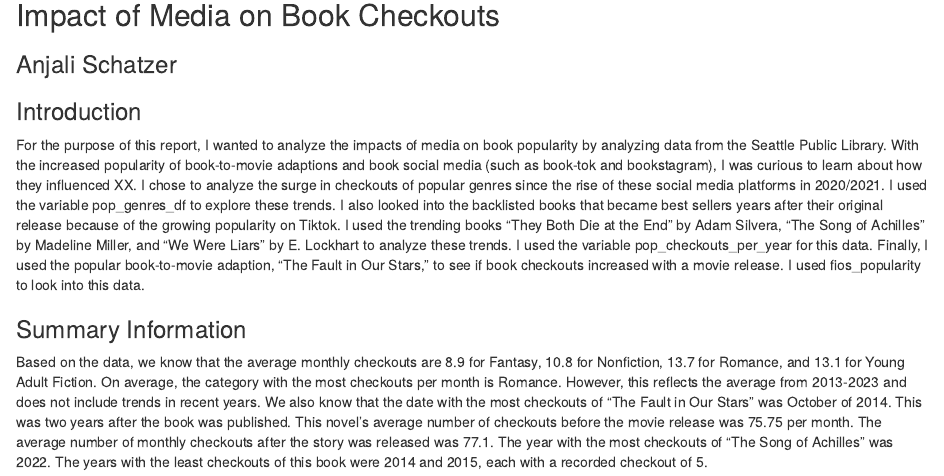
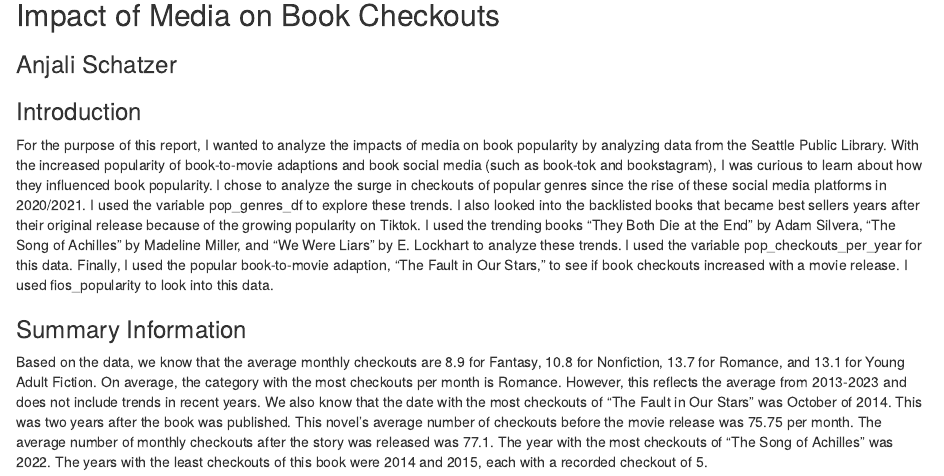
Before and after one commit to info-201a-wi23/a3-spl-checkouts-anjals5, an R Markdown document (index.Rmd): the page in a window 1100 px wide, from 80 px down. Rendered offline with R 4.5, knitr and Pandoc, with nearby package versions; some code elsewhere in the file could not run offline.

Commit message:
updated text

```diff
--- a/index.Rmd
+++ b/index.Rmd
@@ -25,7 +25,7 @@ knitr::opts_chunk$set(warning = FALSE, message = FALSE)
 
 ### Introduction
 
-For the purpose of this report, I wanted to analyze the impacts of media on book popularity by analyzing data from the Seattle Public Library. With the increased popularity of book-to-movie adaptions and book social media (such as book-tok and bookstagram), I was curious to learn about how they influenced XX. I chose to analyze the surge in checkouts of popular genres since the rise of these social media platforms in 2020/2021. I used the variable pop_genres_df to explore these trends. I also looked into the backlisted books that became best sellers years after their original release because of the growing popularity on Tiktok. I used the trending books "They Both Die at the End" by Adam Silvera, "The Song of Achilles" by Madeline Miller, and "We Were Liars" by E. Lockhart to analyze these trends. I used the variable pop_checkouts_per_year for this data. Finally, I used the popular book-to-movie adaption, "The Fault in Our Stars," to see if book checkouts increased with a movie release. I used fios_popularity to look into this data.
+For the purpose of this report, I wanted to analyze the impacts of media on book popularity by analyzing data from the Seattle Public Library. With the increased popularity of book-to-movie adaptions and book social media (such as book-tok and bookstagram), I was curious to learn about how they influenced book popularity. I chose to analyze the surge in checkouts of popular genres since the rise of these social media platforms in 2020/2021. I used the variable pop_genres_df to explore these trends. I also looked into the backlisted books that became best sellers years after their original release because of the growing popularity on Tiktok. I used the trending books "They Both Die at the End" by Adam Silvera, "The Song of Achilles" by Madeline Miller, and "We Were Liars" by E. Lockhart to analyze these trends. I used the variable pop_checkouts_per_year for this data. Finally, I used the popular book-to-movie adaption, "The Fault in Our Stars," to see if book checkouts increased with a movie release. I used fios_popularity to look into this data.
 
 ### Summary Information
 
```
